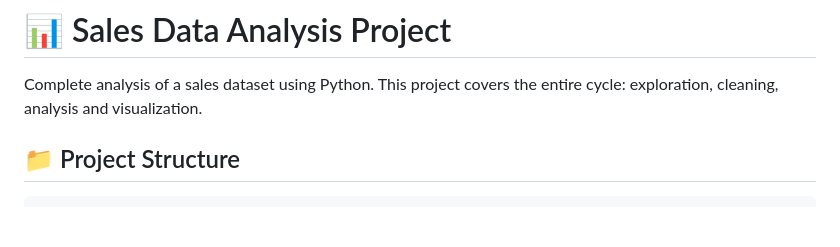
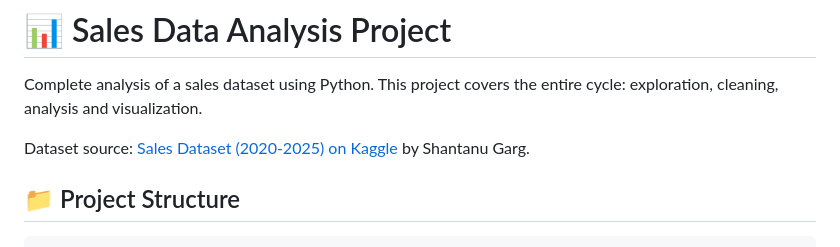
Before and after one commit to alex-rubino-fernandez/mi-repositorio, a Markdown page: projects/sales-csv/README.md, the part around the change. GitHub-like rendering; blank space fills up the shorter version.

```diff
--- a/projects/sales-csv/README.md
+++ b/projects/sales-csv/README.md
@@ -7,6 +7,8 @@
 
 Complete analysis of a sales dataset using Python.
 This project covers the entire cycle: exploration, cleaning, analysis and visualization.
+
+Dataset source: [Sales Dataset (2020-2025) on Kaggle](https://www.kaggle.com/datasets/shantanugarg274/sales-dataset) by Shantanu Garg.
 
 ## 📁 Project Structure
 
```
